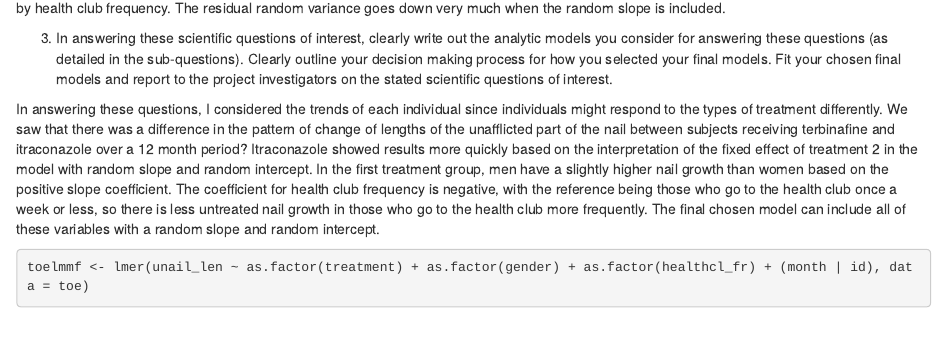
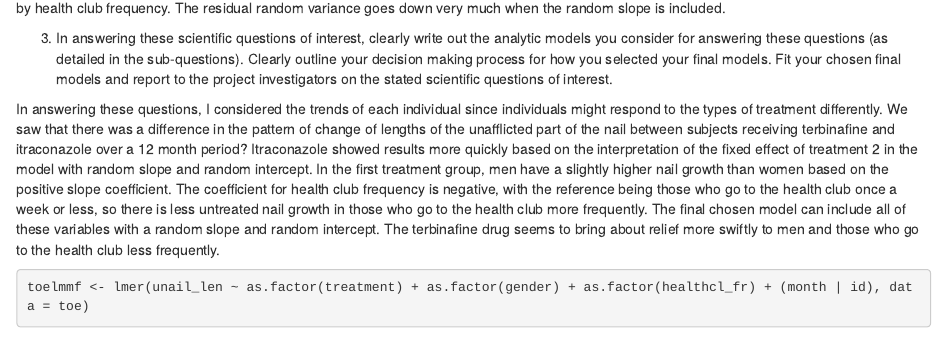
Before and after one commit to cyrene7497/biostat-200c, an R Markdown document (final/200c_final.Rmd): the page in a window 1100 px wide, from 7950 px down. Rendered offline with R 4.5, knitr and Pandoc, with nearby package versions; some code elsewhere in the file could not run offline.

````diff
--- a/final/200c_final.Rmd
+++ b/final/200c_final.Rmd
@@ -261,7 +261,7 @@
 
 3. In answering these scientific questions of interest, clearly write out the analytic models you consider for answering these questions (as detailed in the sub-questions). Clearly outline your decision making process for how you selected your final models. Fit your chosen final models and report to the project investigators on the stated scientific questions of interest.
 
-In answering these questions, I considered the trends of each individual since individuals might respond to the types of treatment differently. We saw that there was a difference in the pattern of change of lengths of the unafflicted part of the nail between subjects receiving terbinafine and itraconazole over a 12 month period? Itraconazole showed results more quickly based on the interpretation of the fixed effect of treatment 2 in the model with random slope and random intercept. In the first treatment group, men have a slightly higher nail growth than women based on the positive slope coefficient. The coefficient for health club frequency is negative, with the reference being those who go to the health club once a week or less, so there is less untreated nail growth in those who go to the health club more frequently. The final chosen model can include all of these variables with a random slope and random intercept.
+In answering these questions, I considered the trends of each individual since individuals might respond to the types of treatment differently. We saw that there was a difference in the pattern of change of lengths of the unafflicted part of the nail between subjects receiving terbinafine and itraconazole over a 12 month period? Itraconazole showed results more quickly based on the interpretation of the fixed effect of treatment 2 in the model with random slope and random intercept. In the first treatment group, men have a slightly higher nail growth than women based on the positive slope coefficient. The coefficient for health club frequency is negative, with the reference being those who go to the health club once a week or less, so there is less untreated nail growth in those who go to the health club more frequently. The final chosen model can include all of these variables with a random slope and random intercept. The terbinafine drug seems to bring about relief more swiftly to men and those who go to the health club less frequently.
 
 ```{r}
 toelmmf <- lmer(unail_len ~ as.factor(treatment) + as.factor(gender) + as.factor(healthcl_fr) + (month | id), data = toe)
````
